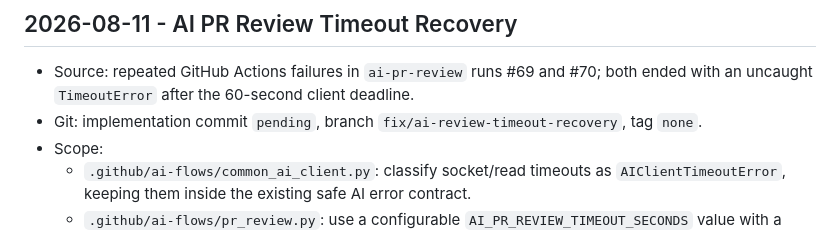
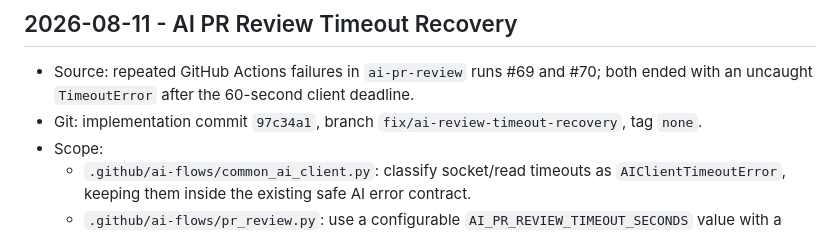
Before and after one commit to NOVVLA/EchoPosture, a Markdown page: DEVELOPMENT_LOG.md, the part around the change. Rendered like a GitHub page.

Commit message:
docs(audit): record AI timeout fix commit

```diff
--- a/DEVELOPMENT_LOG.md
+++ b/DEVELOPMENT_LOG.md
@@ -668,7 +668,7 @@
 ## 2026-08-11 - AI PR Review Timeout Recovery
 
 - Source: repeated GitHub Actions failures in `ai-pr-review` runs #69 and #70; both ended with an uncaught `TimeoutError` after the 60-second client deadline.
-- Git: implementation commit `pending`, branch `fix/ai-review-timeout-recovery`, tag `none`.
+- Git: implementation commit `97c34a1`, branch `fix/ai-review-timeout-recovery`, tag `none`.
 - Scope:
   - `.github/ai-flows/common_ai_client.py`: classify socket/read timeouts as `AIClientTimeoutError`, keeping them inside the existing safe AI error contract.
   - `.github/ai-flows/pr_review.py`: use a configurable `AI_PR_REVIEW_TIMEOUT_SECONDS` value with a 300-second default for primary and secondary review calls, while tolerating invalid or non-positive configuration.
```
